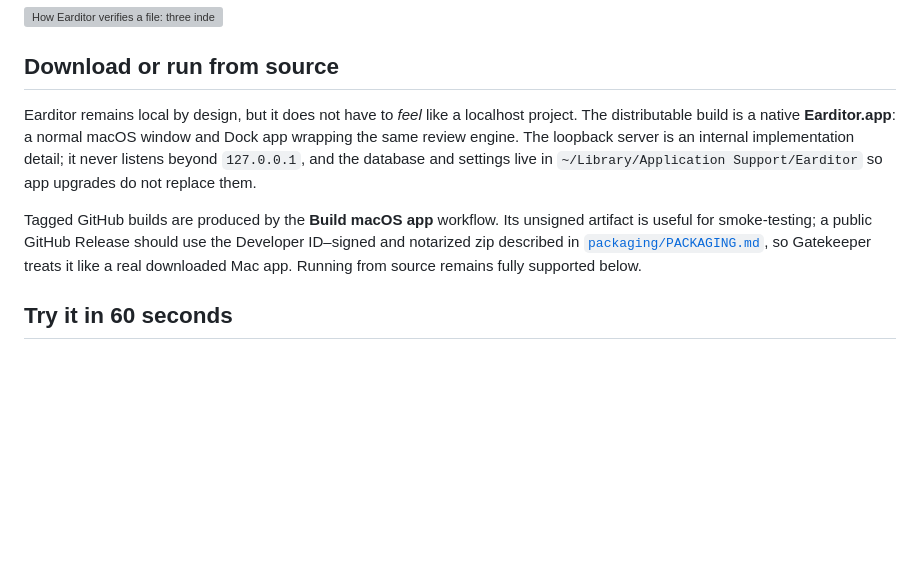
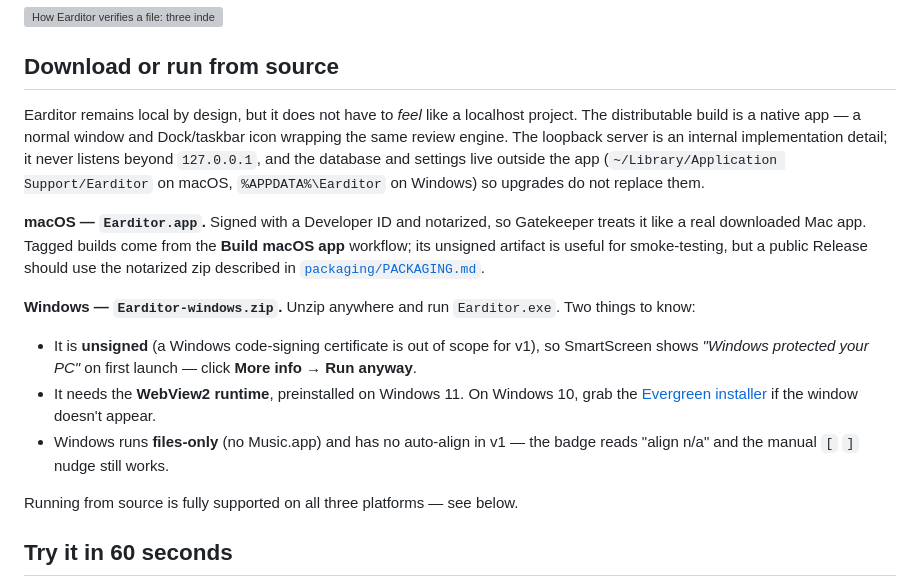
Before and after one commit to ssskay/earditor, a Markdown page: README.md, the part around the change. Drawn GitHub-style; blank space fills up the shorter version; grey boxes are pictures that could not be loaded.

Commit message:
docs(README): Windows download section — SmartScreen, WebView2, files-only
Documents the two things a Windows user hits before the app ever runs: the
unsigned-exe SmartScreen wall (More info → Run anyway) and the WebView2 runtime
on Win 10. Also states plainly that Windows is files-only with no auto-align in
v1, so "align n/a" reads as intended rather than as a bug.

```diff
--- a/README.md
+++ b/README.md
@@ -15,17 +15,31 @@ you exactly which metadata it can prove — and which it can't. **Proof, not gue
 ## Download or run from source
 
 Earditor remains local by design, but it does not have to *feel* like a localhost
-project. The distributable build is a native **Earditor.app**: a normal macOS window
-and Dock app wrapping the same review engine. The loopback server is an internal
+project. The distributable build is a native app — a normal window and Dock/taskbar
+icon wrapping the same review engine. The loopback server is an internal
 implementation detail; it never listens beyond `127.0.0.1`, and the database and
-settings live in `~/Library/Application Support/Earditor` so app upgrades do not
-replace them.
+settings live outside the app (`~/Library/Application Support/Earditor` on macOS,
+`%APPDATA%\Earditor` on Windows) so upgrades do not replace them.
 
-Tagged GitHub builds are produced by the **Build macOS app** workflow. Its unsigned
-artifact is useful for smoke-testing; a public GitHub Release should use the
-Developer ID–signed and notarized zip described in
-[`packaging/PACKAGING.md`](packaging/PACKAGING.md), so Gatekeeper treats it like a
-real downloaded Mac app. Running from source remains fully supported below.
+**macOS — `Earditor.app`.** Signed with a Developer ID and notarized, so Gatekeeper
+treats it like a real downloaded Mac app. Tagged builds come from the **Build macOS
+app** workflow; its unsigned artifact is useful for smoke-testing, but a public
+Release should use the notarized zip described in
+[`packaging/PACKAGING.md`](packaging/PACKAGING.md).
+
+**Windows — `Earditor-windows.zip`.** Unzip anywhere and run `Earditor.exe`. Two
+things to know:
+
+- It is **unsigned** (a Windows code-signing certificate is out of scope for v1), so
+  SmartScreen shows *"Windows protected your PC"* on first launch — click
+  **More info → Run anyway**.
+- It needs the **WebView2 runtime**, preinstalled on Windows 11. On Windows 10, grab
+  the [Evergreen installer](https://developer.microsoft.com/microsoft-edge/webview2/)
+  if the window doesn't appear.
+- Windows runs **files-only** (no Music.app) and has no auto-align in v1 — the badge
+  reads "align n/a" and the manual `[` `]` nudge still works.
+
+Running from source is fully supported on all three platforms — see below.
 
 ## Try it in 60 seconds
 
```
